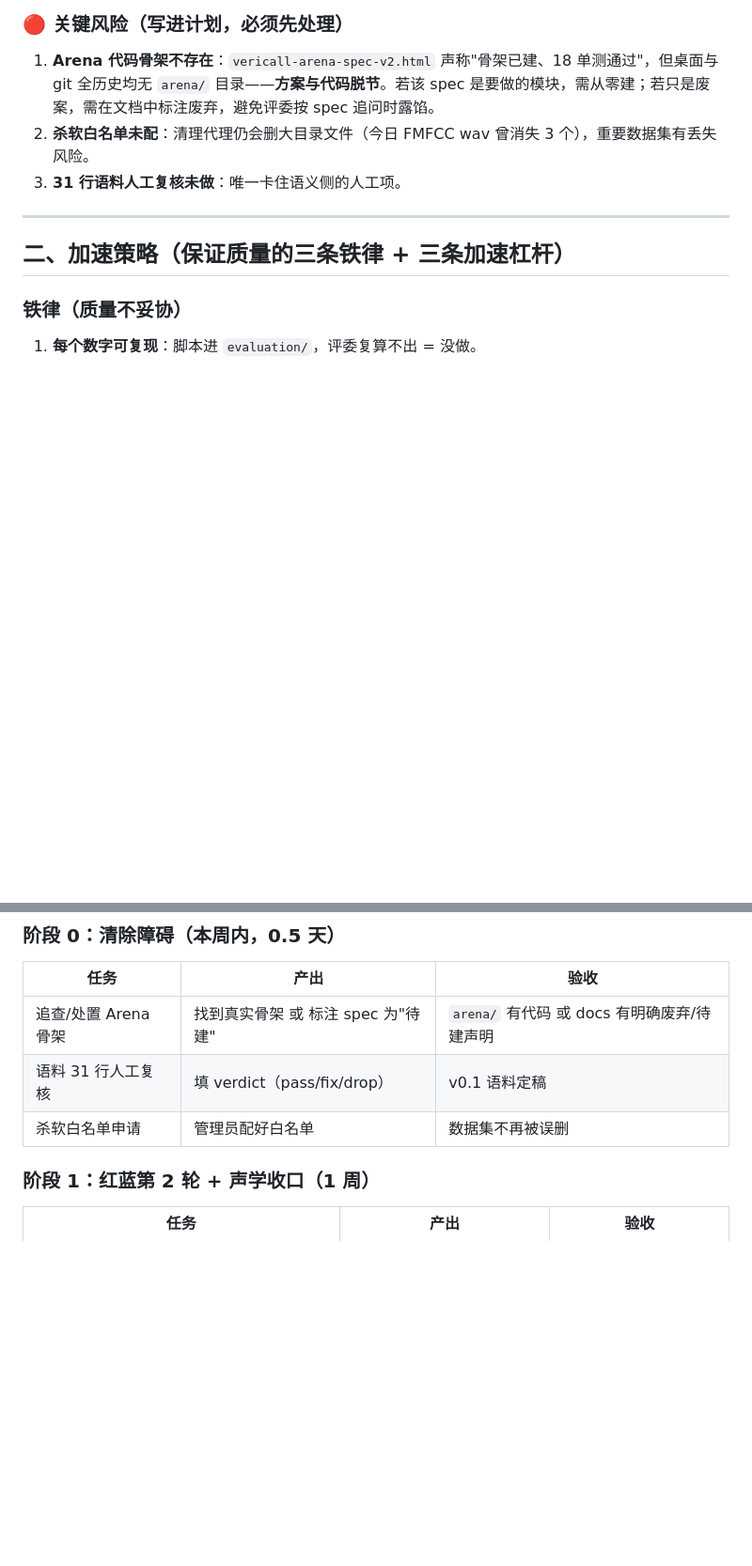
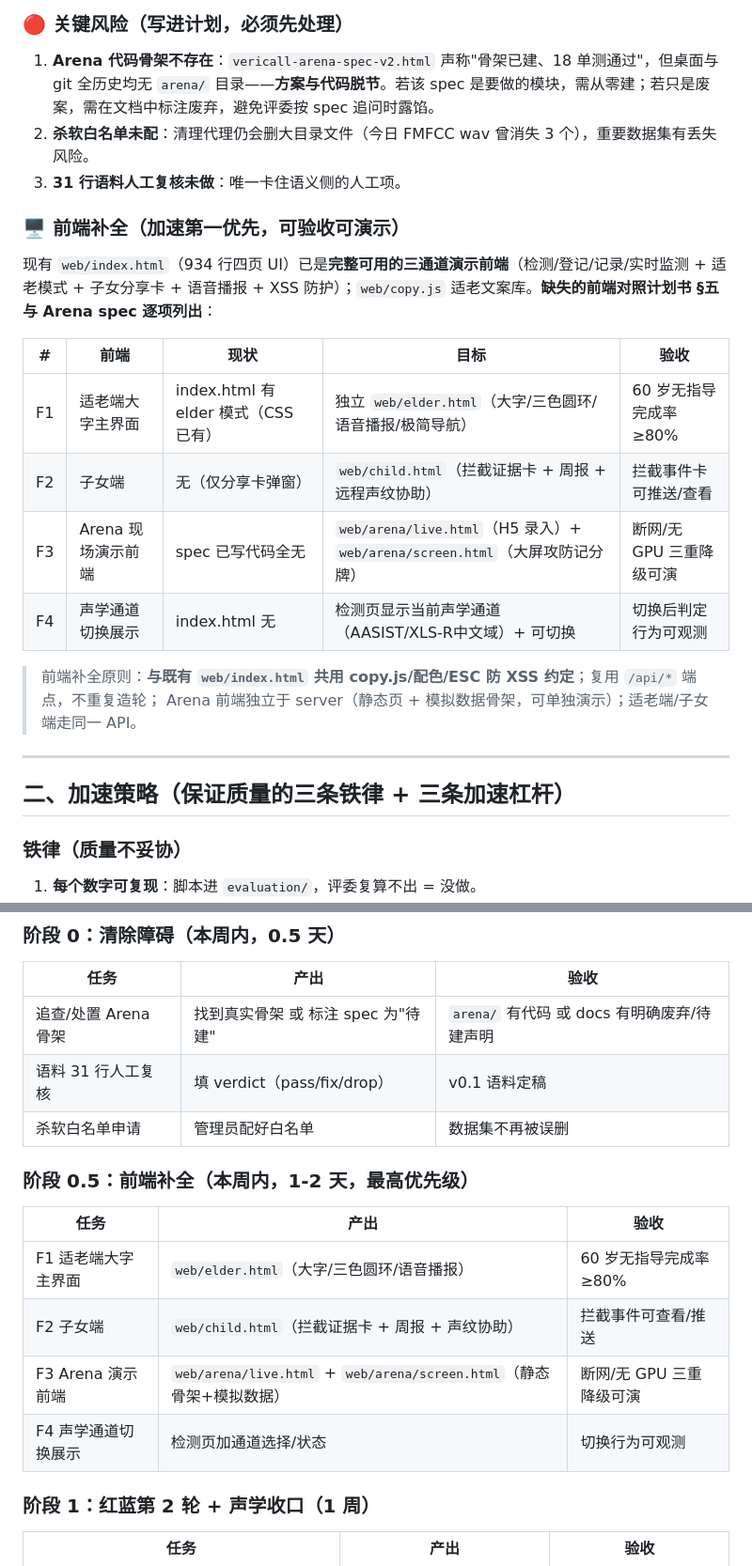
Before and after one commit to Liiiyonx/vericall, a Markdown page: docs/质量优先加速推进计划书.md, 2 parts joined by grey strips. Shown at 94% size. Drawn GitHub-style; blank space fills up the shorter version.

Commit message:
docs: 计划书优化——前端补全列阶段0.5最高优先(F1适老/F2子女/F3 Arena/F4通道切换) 09-06

```diff
--- a/docs/质量优先加速推进计划书.md
+++ b/docs/质量优先加速推进计划书.md
@@ -35,6 +35,21 @@
 2. **杀软白名单未配**：清理代理仍会删大目录文件（今日 FMFCC wav 曾消失 3 个），重要数据集有丢失风险。
 3. **31 行语料人工复核未做**：唯一卡住语义侧的人工项。
 
+### 🖥 前端补全（加速第一优先，可验收可演示）
+
+现有 `web/index.html`（934 行四页 UI）已是**完整可用的三通道演示前端**（检测/登记/记录/实时监测 + 适老模式 + 子女分享卡 + 语音播报 + XSS 防护）；`web/copy.js` 适老文案库。**缺失的前端对照计划书 §五 与 Arena spec 逐项列出**：
+
+| # | 前端 | 现状 | 目标 | 验收 |
+|---|---|---|---|---|
+| F1 | 适老端大字主界面 | index.html 有 elder 模式（CSS 已有） | 独立 `web/elder.html`（大字/三色圆环/语音播报/极简导航） | 60 岁无指导完成率 ≥80% |
+| F2 | 子女端 | 无（仅分享卡弹窗） | `web/child.html`（拦截证据卡 + 周报 + 远程声纹协助） | 拦截事件卡可推送/查看 |
+| F3 | Arena 现场演示前端 | spec 已写代码全无 | `web/arena/live.html`（H5 录入）+ `web/arena/screen.html`（大屏攻防记分牌） | 断网/无 GPU 三重降级可演 |
+| F4 | 声学通道切换展示 | index.html 无 | 检测页显示当前声学通道（AASIST/XLS-R中文域）+ 可切换 | 切换后判定行为可观测 |
+
+> 前端补全原则：**与既有 `web/index.html` 共用 copy.js/配色/ESC 防 XSS 约定**；复用 `/api/*` 端点，不重复造轮；
+> Arena 前端独立于 server（静态页 + 模拟数据骨架，可单独演示）；适老端/子女端走同一 API。
+
+
 ---
 
 ## 二、加速策略（保证质量的三条铁律 + 三条加速杠杆）
@@ -59,6 +74,15 @@
 | 追查/处置 Arena 骨架 | 找到真实骨架 或 标注 spec 为"待建" | `arena/` 有代码 或 docs 有明确废弃/待建声明 |
 | 语料 31 行人工复核 | 填 verdict（pass/fix/drop） | v0.1 语料定稿 |
 | 杀软白名单申请 | 管理员配好白名单 | 数据集不再被误删 |
+
+### 阶段 0.5：前端补全（本周内，1-2 天，最高优先级）
+| 任务 | 产出 | 验收 |
+|---|---|---|
+| F1 适老端大字主界面 | `web/elder.html`（大字/三色圆环/语音播报） | 60 岁无指导完成率 ≥80% |
+| F2 子女端 | `web/child.html`（拦截证据卡 + 周报 + 声纹协助） | 拦截事件可查看/推送 |
+| F3 Arena 演示前端 | `web/arena/live.html` + `web/arena/screen.html`（静态骨架+模拟数据） | 断网/无 GPU 三重降级可演 |
+| F4 声学通道切换展示 | 检测页加通道选择/状态 | 切换行为可观测 |
+
 
 ### 阶段 1：红蓝第 2 轮 + 声学收口（1 周）
 | 任务 | 产出 | 验收 |
```
